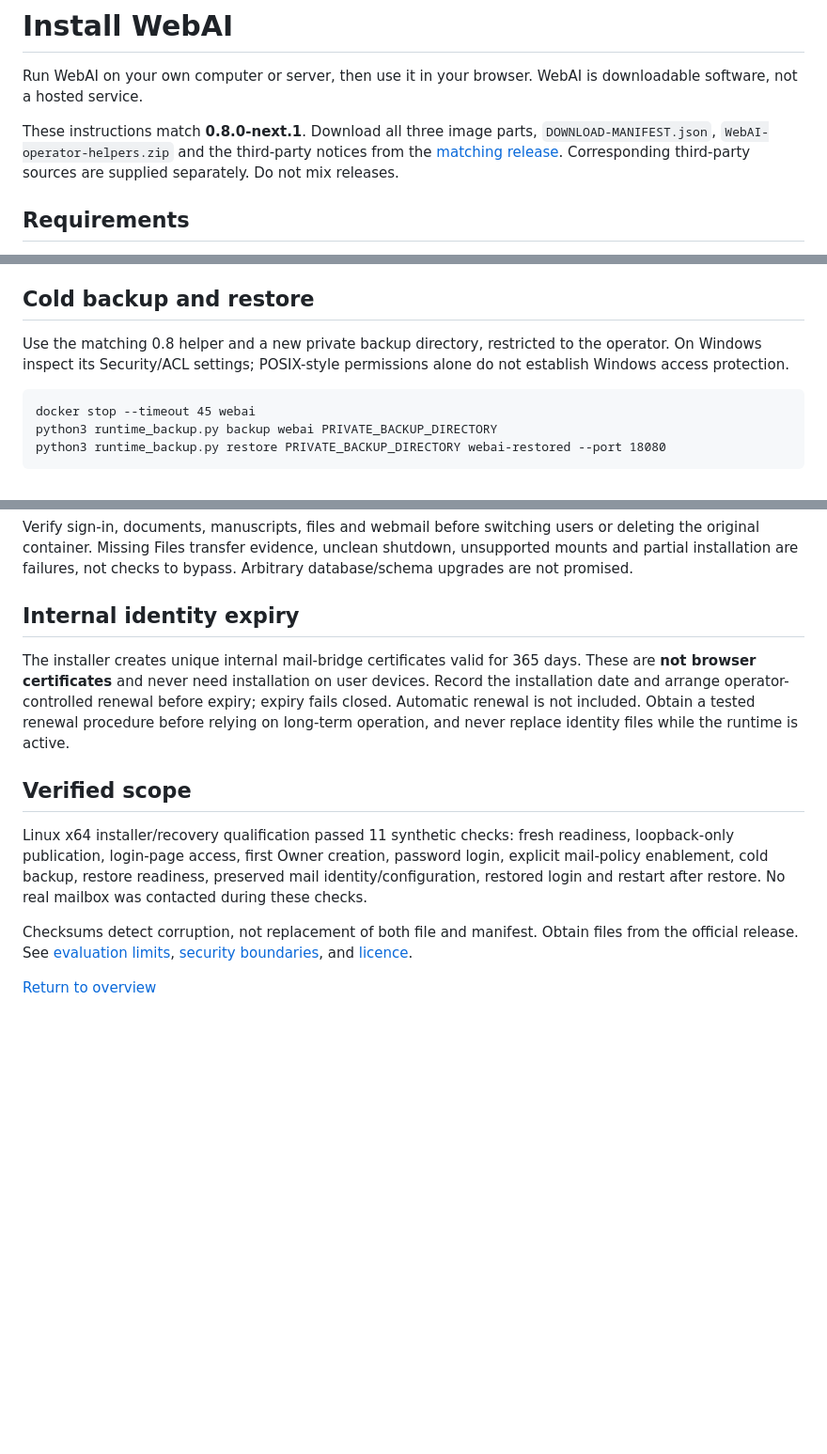
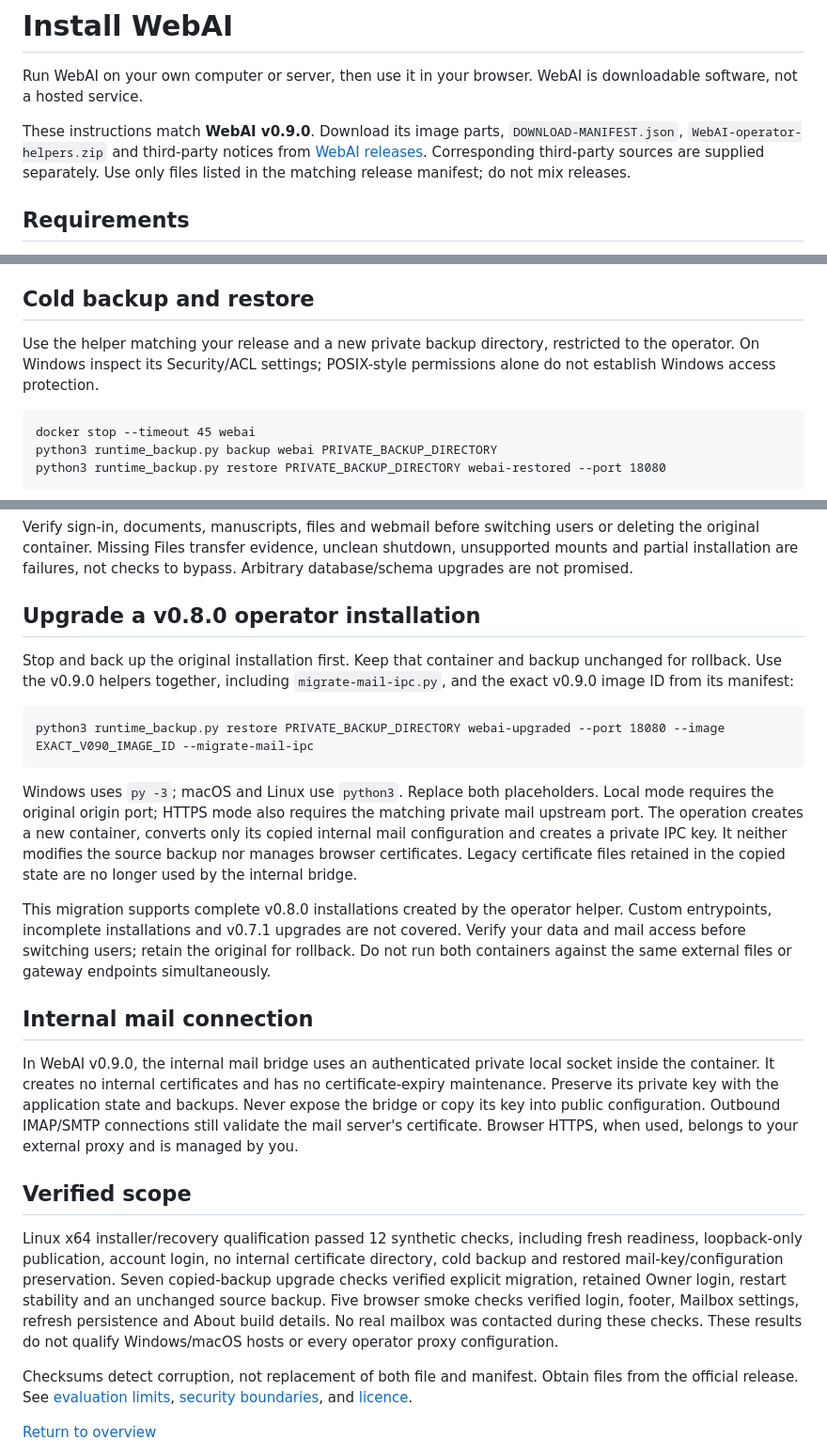
Before and after one commit to Green-Web-Land/WebAI, a Markdown page: INSTALLATION.md, 3 parts joined by grey strips. Shown at 94% size. Rendered like a GitHub page; blank space fills up the shorter version.

Commit message:
Document WebAI v0.9.0 certificate-free internal mail and upgrade guidance

````diff
--- a/INSTALLATION.md
+++ b/INSTALLATION.md
@@ -2,7 +2,7 @@
 
 Run WebAI on your own computer or server, then use it in your browser. WebAI is downloadable software, not a hosted service.
 
-These instructions match **0.8.0-next.1**. Download all three image parts, `DOWNLOAD-MANIFEST.json`, `WebAI-operator-helpers.zip` and the third-party notices from the [matching release](https://github.com/Green-Web-Land/WebAI/releases/tag/v0.8.0-next.1). Corresponding third-party sources are supplied separately. Do not mix releases.
+These instructions match **WebAI v0.9.0**. Download its image parts, `DOWNLOAD-MANIFEST.json`, `WebAI-operator-helpers.zip` and third-party notices from [WebAI releases](https://github.com/Green-Web-Land/WebAI/releases). Corresponding third-party sources are supplied separately. Use only files listed in the matching release manifest; do not mix releases.
 
 ## Requirements
 
@@ -104,7 +104,7 @@ After a computer restart, start Docker, then the same container. State is stored
 
 ## Cold backup and restore
 
-Use the matching 0.8 helper and a new private backup directory, restricted to the operator. On Windows inspect its Security/ACL settings; POSIX-style permissions alone do not establish Windows access protection.
+Use the helper matching your release and a new private backup directory, restricted to the operator. On Windows inspect its Security/ACL settings; POSIX-style permissions alone do not establish Windows access protection.
 
 ```text
 docker stop --timeout 45 webai
@@ -118,13 +118,36 @@ Replace the directory placeholder; Windows uses `py -3`. Local mail restore must
 
 Verify sign-in, documents, manuscripts, files and webmail before switching users or deleting the original container. Missing Files transfer evidence, unclean shutdown, unsupported mounts and partial installation are failures, not checks to bypass. Arbitrary database/schema upgrades are not promised.
 
-## Internal identity expiry
+## Upgrade a v0.8.0 operator installation
 
-The installer creates unique internal mail-bridge certificates valid for 365 days. These are **not browser certificates** and never need installation on user devices. Record the installation date and arrange operator-controlled renewal before expiry; expiry fails closed. Automatic renewal is not included. Obtain a tested renewal procedure before relying on long-term operation, and never replace identity files while the runtime is active.
+Stop and back up the original installation first. Keep that container and backup
+unchanged for rollback. Use the v0.9.0 helpers together, including
+`migrate-mail-ipc.py`, and the exact v0.9.0 image ID from its manifest:
+
+```text
+python3 runtime_backup.py restore PRIVATE_BACKUP_DIRECTORY webai-upgraded --port 18080 --image EXACT_V090_IMAGE_ID --migrate-mail-ipc
+```
+
+Windows uses `py -3`; macOS and Linux use `python3`. Replace both placeholders.
+Local mode requires the original origin port; HTTPS mode also requires the matching
+private mail upstream port. The operation creates a new container, converts only
+its copied internal mail configuration and creates a private IPC key. It neither
+modifies the source backup nor manages browser certificates. Legacy certificate
+files retained in the copied state are no longer used by the internal bridge.
+
+This migration supports complete v0.8.0 installations created by the operator
+helper. Custom entrypoints, incomplete installations and v0.7.1 upgrades are not
+covered. Verify your data and mail access before switching users; retain the
+original for rollback. Do not run both containers against the same external files
+or gateway endpoints simultaneously.
+
+## Internal mail connection
+
+In WebAI v0.9.0, the internal mail bridge uses an authenticated private local socket inside the container. It creates no internal certificates and has no certificate-expiry maintenance. Preserve its private key with the application state and backups. Never expose the bridge or copy its key into public configuration. Outbound IMAP/SMTP connections still validate the mail server's certificate. Browser HTTPS, when used, belongs to your external proxy and is managed by you.
 
 ## Verified scope
 
-Linux x64 installer/recovery qualification passed 11 synthetic checks: fresh readiness, loopback-only publication, login-page access, first Owner creation, password login, explicit mail-policy enablement, cold backup, restore readiness, preserved mail identity/configuration, restored login and restart after restore. No real mailbox was contacted during these checks.
+Linux x64 installer/recovery qualification passed 12 synthetic checks, including fresh readiness, loopback-only publication, account login, no internal certificate directory, cold backup and restored mail-key/configuration preservation. Seven copied-backup upgrade checks verified explicit migration, retained Owner login, restart stability and an unchanged source backup. Five browser smoke checks verified login, footer, Mailbox settings, refresh persistence and About build details. No real mailbox was contacted during these checks. These results do not qualify Windows/macOS hosts or every operator proxy configuration.
 
 Checksums detect corruption, not replacement of both file and manifest. Obtain files from the official release. See [evaluation limits](EVALUATION.md), [security boundaries](SECURITY.md), and [licence](LICENSE.md).
 
````
